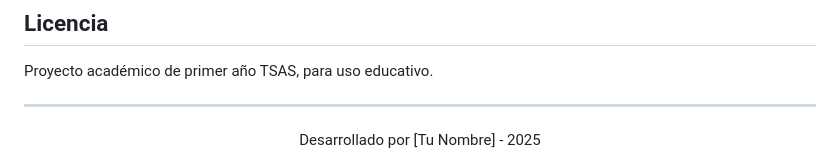
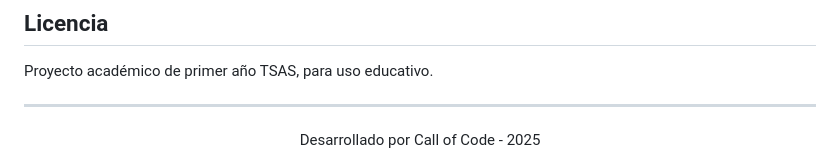
Before and after one commit to julpr833/wordbomb-frontend, a Markdown page: README.md, the part around the change. Rendered like a GitHub page.

Commit message:
Update developer name in README

```diff
--- a/README.md
+++ b/README.md
@@ -178,5 +178,5 @@ Proyecto académico de primer año TSAS, para uso educativo.
 ---
 
 <div align="center">
-    Desarrollado por [Tu Nombre] - 2025
+    Desarrollado por Call of Code - 2025
 </div>
```
